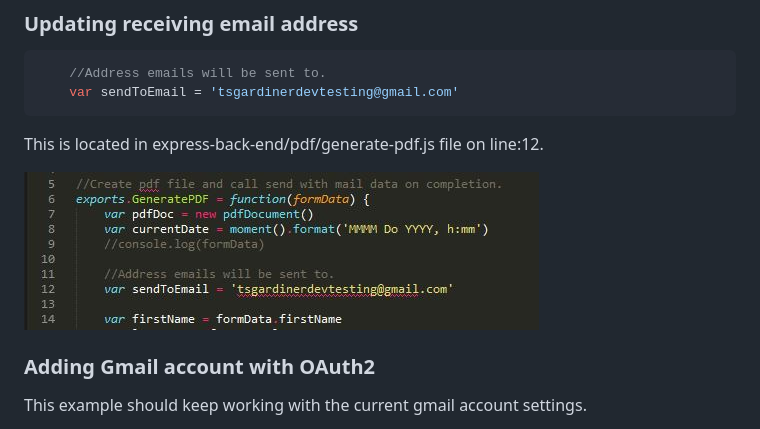
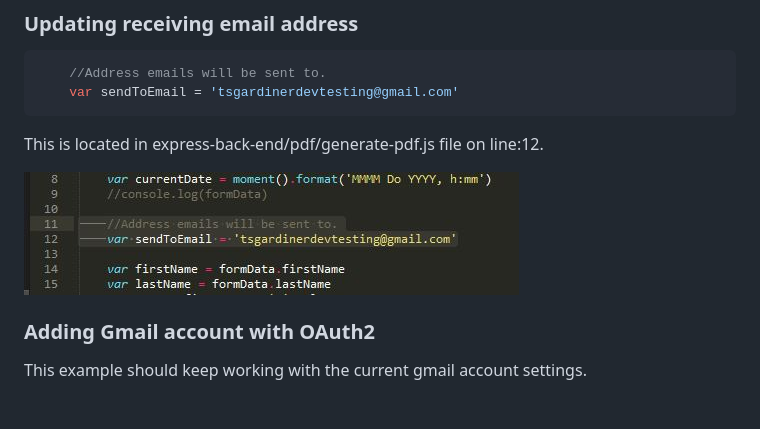
Before and after one commit to tsgardiner/SecondReactThing, a Markdown page: README.md, the part around the change. GitHub-like rendering; pictures changed too: images/emailAddress.JPG (added), images/sendToEmailAddress.JPG (deleted).

Commit message:
Readme image file fix

```diff
--- a/README.md
+++ b/README.md
@@ -47,7 +47,7 @@ It should look something like this.
 
 This is located in express-back-end/pdf/generate-pdf.js file on line:12.
 
-![alt text](https://raw.githubusercontent.com/tsgardiner/SecondReactThing/master/images/sendToEmailAddress.JPG)
+![alt text](https://raw.githubusercontent.com/tsgardiner/SecondReactThing/master/images/emailAddress.JPG)
 
 
 ### Adding Gmail account with OAuth2
```
